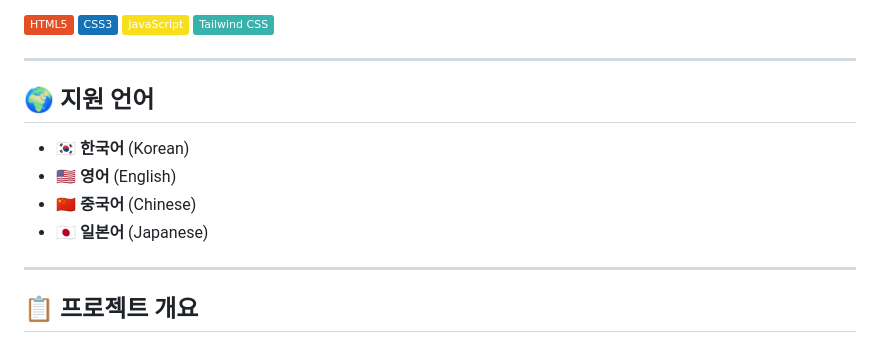
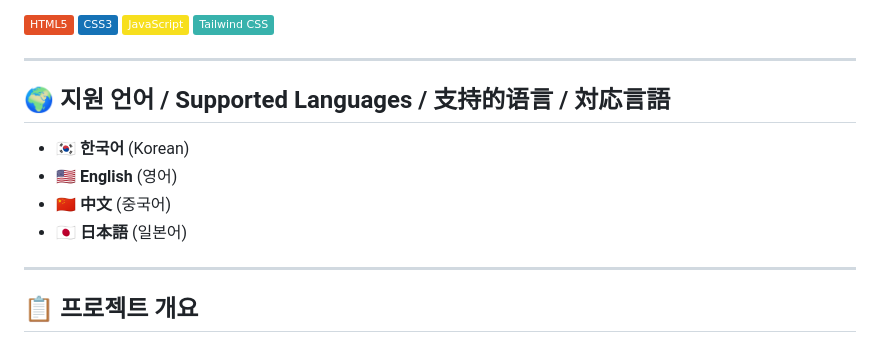
Before and after one commit to langsb16-collab/care-day, a Markdown page: README.md, the part around the change. GitHub-like rendering; badges without logos.

Commit message:
Update README: Improve language section with native language names

```diff
--- a/README.md
+++ b/README.md
@@ -9,12 +9,12 @@
 
 ---
 
-## 🌍 지원 언어
+## 🌍 지원 언어 / Supported Languages / 支持的语言 / 対応言語
 
 - 🇰🇷 **한국어** (Korean)
-- 🇺🇸 **영어** (English)
-- 🇨🇳 **중국어** (Chinese)
-- 🇯🇵 **일본어** (Japanese)
+- 🇺🇸 **English** (영어)
+- 🇨🇳 **中文** (중국어)
+- 🇯🇵 **日本語** (일본어)
 
 ---
 
```
